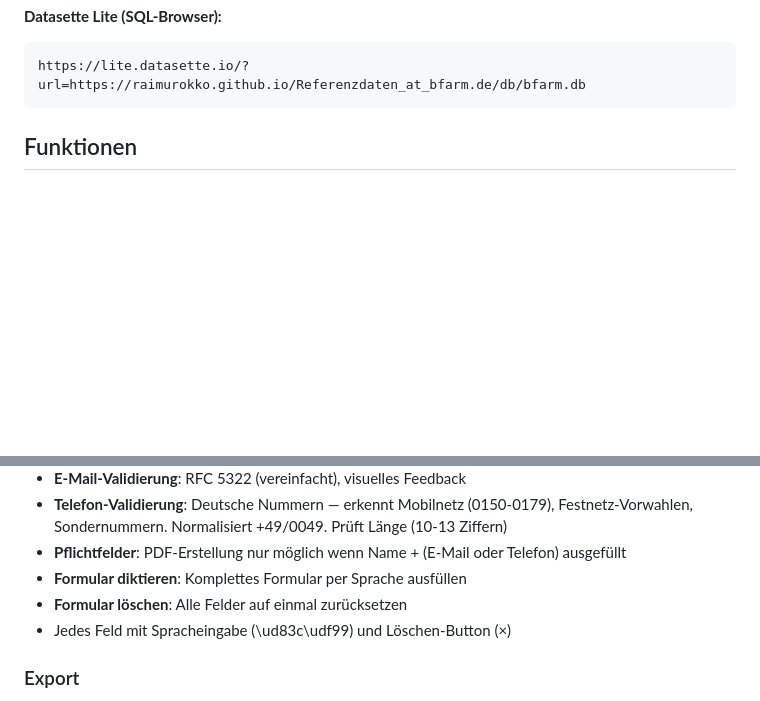
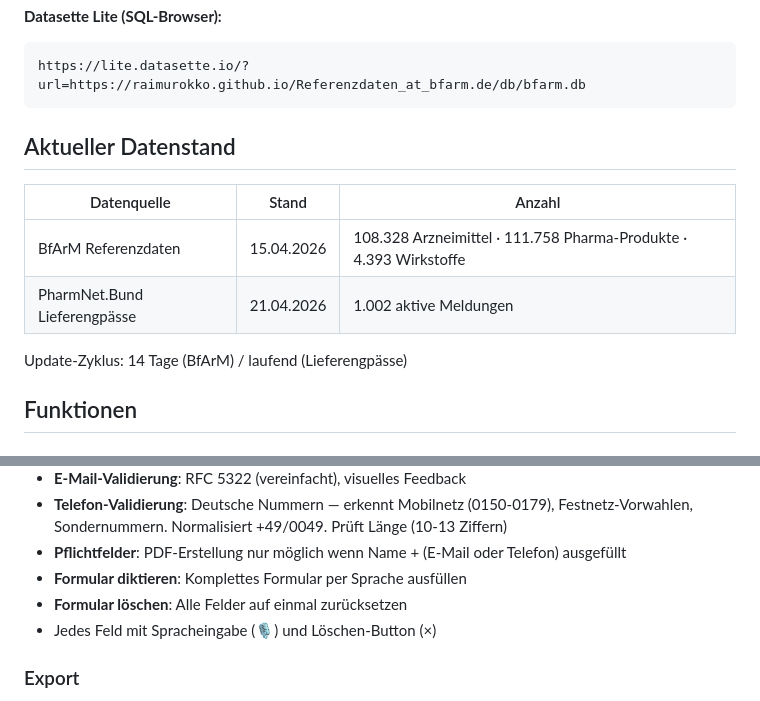
Before and after one commit to raimurokko/Referenzdaten_at_bfarm.de, a Markdown page: README.md, 2 parts joined by grey strips. Rendered like a GitHub page; blank space fills up the shorter version.

````diff
--- a/README.md
+++ b/README.md
@@ -20,6 +20,15 @@ https://raimu.codeberg.page/Referenzdaten_at_bfarm.de/web/
 ```
 https://lite.datasette.io/?url=https://raimurokko.github.io/Referenzdaten_at_bfarm.de/db/bfarm.db
 ```
+
+## Aktueller Datenstand
+
+| Datenquelle | Stand | Anzahl |
+|---|---|---|
+| BfArM Referenzdaten | 15.04.2026 | 108.328 Arzneimittel · 111.758 Pharma-Produkte · 4.393 Wirkstoffe |
+| PharmNet.Bund Lieferengpässe | 21.04.2026 | 1.002 aktive Meldungen |
+
+Update-Zyklus: 14 Tage (BfArM) / laufend (Lieferengpässe)
 
 ## Funktionen
 
@@ -57,7 +66,7 @@ https://lite.datasette.io/?url=https://raimurokko.github.io/Referenzdaten_at_bfa
 - **Pflichtfelder**: PDF-Erstellung nur möglich wenn Name + (E-Mail oder Telefon) ausgefüllt
 - **Formular diktieren**: Komplettes Formular per Sprache ausfüllen
 - **Formular löschen**: Alle Felder auf einmal zurücksetzen
-- Jedes Feld mit Spracheingabe (\ud83c\udf99) und Löschen-Button (×)
+- Jedes Feld mit Spracheingabe (🎙) und Löschen-Button (×)
 
 ### Export
 - **PDF** (TLP:AMBER+STRICT): Schreibgeschützt, Amber-Banner, min. 12pt Schrift, QR-Code mit Klartext-Inhalt, Basisdaten auf jeder Seite, Tabellen-Header auf Folgeseiten, leere Felder als "OHNE ANGABE"
````
Also changed, not shown: other parts of README.md (+59 -59 lines).
